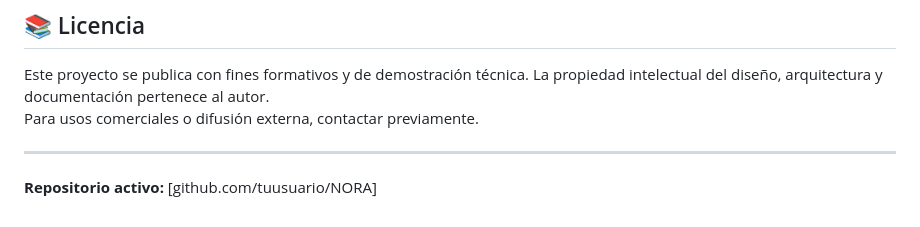
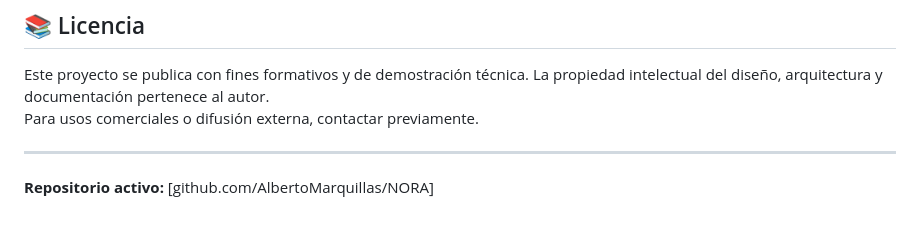
Before and after one commit to AlbertoMarquillas/NORA, a Markdown page: README.md, the part around the change. Drawn GitHub-style.

Commit message:
Actualización del README

```diff
--- a/README.md
+++ b/README.md
@@ -103,4 +103,4 @@ Para usos comerciales o difusión externa, contactar previamente.
 
 ---
 
-**Repositorio activo:** [github.com/tuusuario/NORA]
+**Repositorio activo:** [github.com/AlbertoMarquillas/NORA]
```
